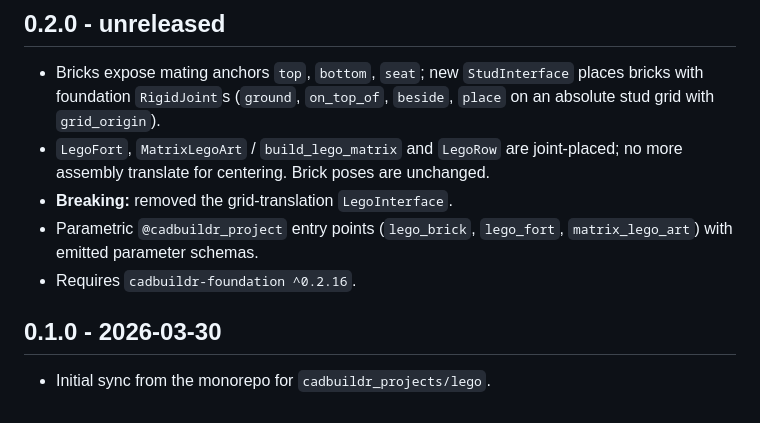
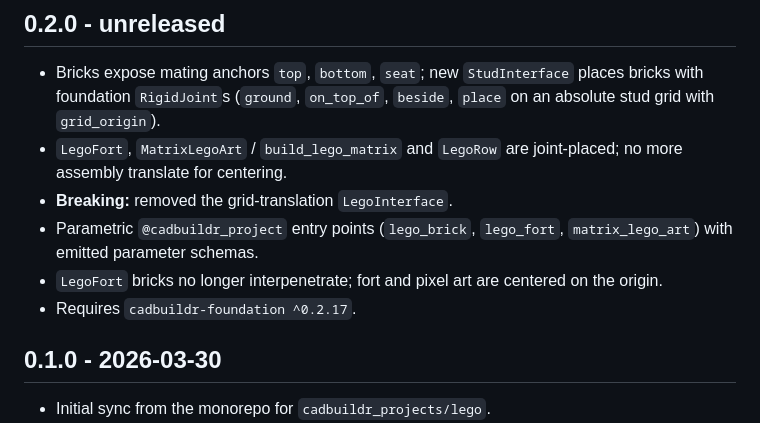
Before and after one commit to cadbuildr/cadbuildr-projects-lego, a Markdown page: CHANGELOG.md, the part around the change. Drawn GitHub-style.

```diff
--- a/CHANGELOG.md
+++ b/CHANGELOG.md
@@ -8,11 +8,12 @@ All notable changes to this project are documented in this file.
   places bricks with foundation `RigidJoint`s (`ground`, `on_top_of`, `beside`,
   `place` on an absolute stud grid with `grid_origin`).
 - `LegoFort`, `MatrixLegoArt` / `build_lego_matrix` and `LegoRow` are joint-placed;
-  no more assembly translate for centering. Brick poses are unchanged.
+  no more assembly translate for centering.
 - **Breaking:** removed the grid-translation `LegoInterface`.
 - Parametric `@cadbuildr_project` entry points (`lego_brick`, `lego_fort`,
   `matrix_lego_art`) with emitted parameter schemas.
-- Requires `cadbuildr-foundation ^0.2.16`.
+- `LegoFort` bricks no longer interpenetrate; fort and pixel art are centered on the origin.
+- Requires `cadbuildr-foundation ^0.2.17`.
 
 ## 0.1.0 - 2026-03-30
 
```
Also changed, not shown: README.md (+1 -1 lines), docs/renders/anchors_before_after.png (deleted), docs/renders/prototype_fort_logo_before_fixed.png (added), 5 other files.
